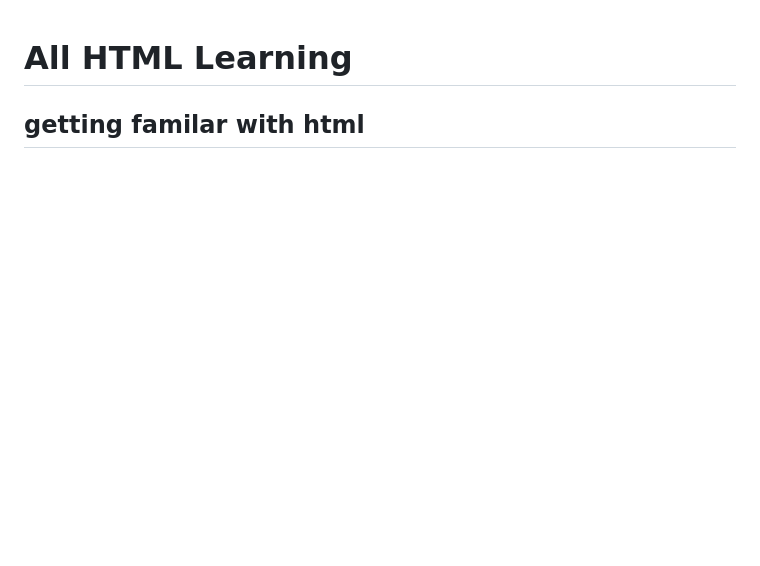
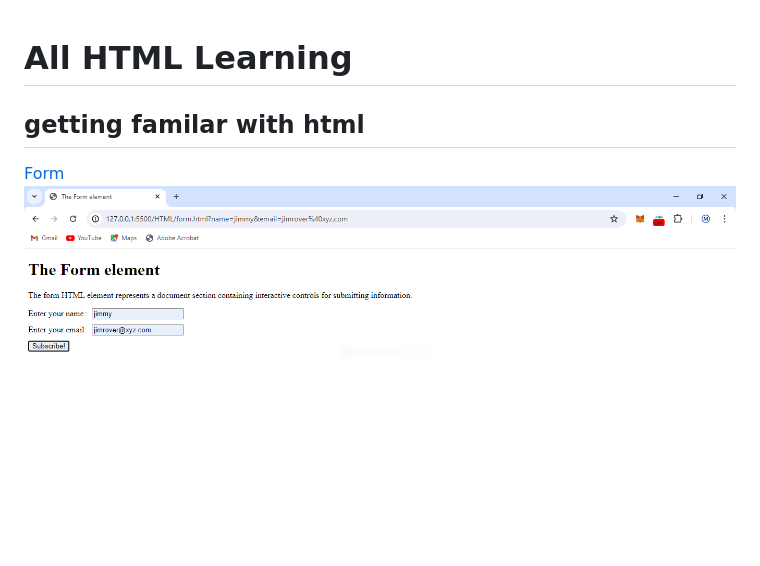
Before and after one commit to Maithali/FSBD, a Markdown page: HTML/readme.md, the part around the change. Drawn GitHub-style; pictures changed too: HTML/Images/form.PNG (added); blank space fills up the shorter version.

Commit message:
form added

```diff
--- a/HTML/readme.md
+++ b/HTML/readme.md
@@ -2,6 +2,8 @@
 
 ## getting familar with html
 
+[Form](./form.html)
+![form](./Images/form.PNG)
 [footer](./footer.html)
 ![footer](./Images/footer.PNG)
 [fieldset](./fieldset.html)
```
Also changed, not shown: 1 other file.
